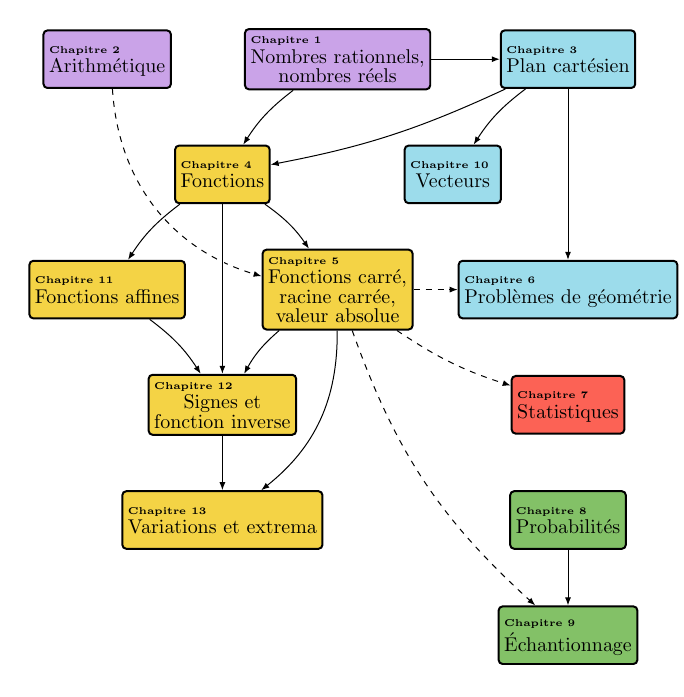
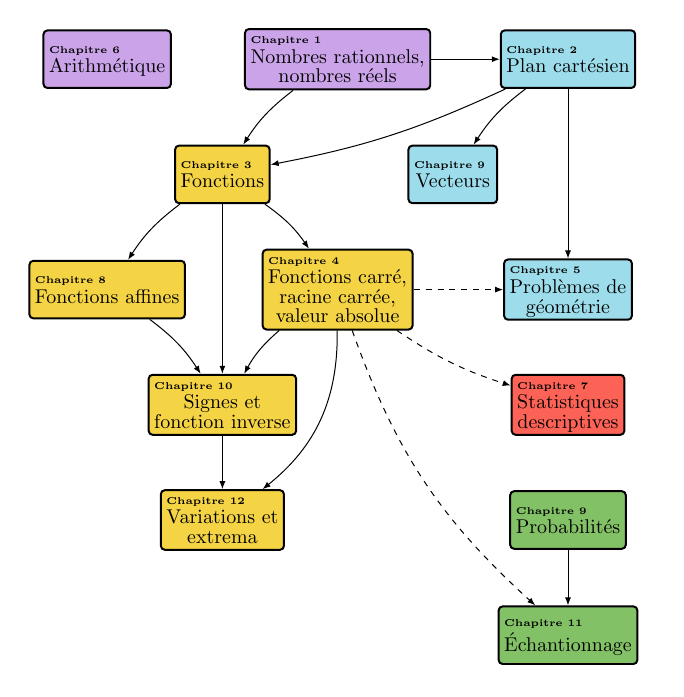
Before and after one commit to Mattuuuuh/Maths-2nde, a LaTeX figure (notes/figures/fig-preface.tex): the whole page. Compiled offline with pdfLaTeX.

Commit message:
Maj progression après révélation.

```diff
--- a/notes/figures/fig-preface.tex
+++ b/notes/figures/fig-preface.tex
@@ -10,29 +10,29 @@
 	\begin{chart}
 	%\grid
 	% y = 60
-	\reqhalfcoursec 10,60:{Chapitre 2}{Arithmétique}{}{PURPLE_A}
+	\reqhalfcoursec 10,60:{Chapitre 6}{Arithmétique}{}{PURPLE_A}
 	\reqhalfcoursec 30,60:{Chapitre 1}{Nombres rationnels, \\ nombres réels}{}{PURPLE_A}
-	\reqhalfcoursec 50,60:{Chapitre 3}{Plan cartésien}{}{BLUE_B}
+	\reqhalfcoursec 50,60:{Chapitre 2}{Plan cartésien}{}{BLUE_B}
 
 	% y = 50
-	\reqhalfcoursec 20,50:{Chapitre 4}{Fonctions}{}{YELLOW_D}
-	\reqhalfcoursec 40,50:{Chapitre 10}{Vecteurs}{}{BLUE_B}
+	\reqhalfcoursec 20,50:{Chapitre 3}{Fonctions}{}{YELLOW_D}
+	\reqhalfcoursec 40,50:{Chapitre 9}{Vecteurs}{}{BLUE_B}
 
 	% y = 40
-	\reqhalfcoursec 10,40:{Chapitre 11}{Fonctions affines}{}{YELLOW_D}
-	\reqhalfcoursec 30,40:{Chapitre 5}{Fonctions carré, \\ racine carrée, \\ valeur absolue}{}{YELLOW_D}
-	\reqhalfcoursec 50,40:{Chapitre 6}{Problèmes de géométrie}{}{BLUE_B}
+	\reqhalfcoursec 10,40:{Chapitre 8}{Fonctions affines}{}{YELLOW_D}
+	\reqhalfcoursec 30,40:{Chapitre 4}{Fonctions carré, \\ racine carrée, \\ valeur absolue}{}{YELLOW_D}
+	\reqhalfcoursec 50,40:{Chapitre 5}{Problèmes de \\ géométrie}{}{BLUE_B}
 
 	% y = 30
-	\reqhalfcoursec 50,30:{Chapitre 7}{Statistiques}{}{RED}
-	\reqhalfcoursec 20,30:{Chapitre 12}{Signes et \\ fonction inverse}{}{YELLOW_D}
+	\reqhalfcoursec 50,30:{Chapitre 7}{Statistiques \\ descriptives}{}{RED}
+	\reqhalfcoursec 20,30:{Chapitre 10}{Signes et \\ fonction inverse}{}{YELLOW_D}
 
 	% y = 20
-	\reqhalfcoursec 20,20:{Chapitre 13}{Variations et extrema}{}{YELLOW_D}
-	\reqhalfcoursec 50,20:{Chapitre 8}{Probabilités}{}{GREEN}
+	\reqhalfcoursec 20,20:{Chapitre 12}{Variations et \\ extrema}{}{YELLOW_D}
+	\reqhalfcoursec 50,20:{Chapitre 9}{Probabilités}{}{GREEN}
 
 	% y = 10
-	\reqhalfcoursec 50,10:{Chapitre 9}{Échantionnage}{}{GREEN}
+	\reqhalfcoursec 50,10:{Chapitre 11}{Échantionnage}{}{GREEN}
 
 
 	% RECOMMENDATIONS
```
Also changed, not shown: notes/0-notes.tex (+10 -2 lines), notes/figures/fig-preface.tex (2 more changed lines).
